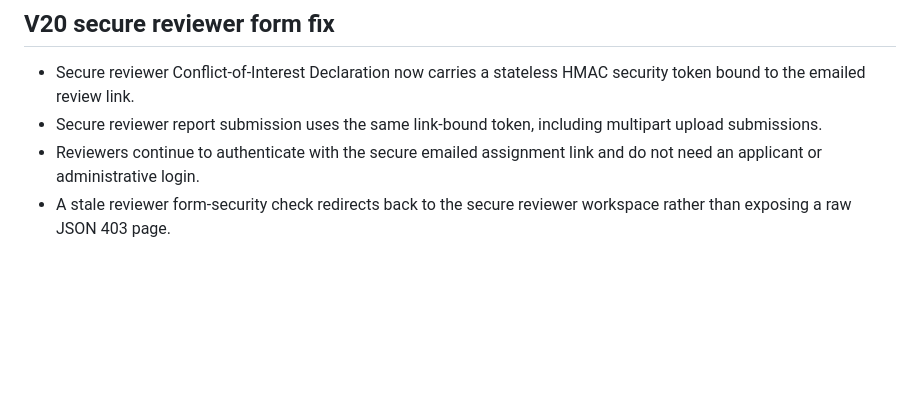
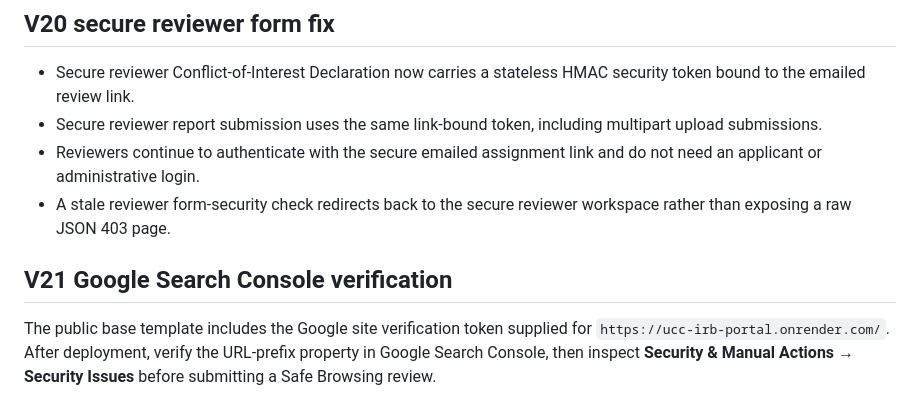
Before and after one commit to yawanokye/UCCIRB, a Markdown page: README.md, the part around the change. Drawn GitHub-style; blank space fills up the shorter version.

```diff
--- a/README.md
+++ b/README.md
@@ -307,3 +307,8 @@ If a reviewer report disappeared before V18 because `/app/storage` was not persi
 - Secure reviewer report submission uses the same link-bound token, including multipart upload submissions.
 - Reviewers continue to authenticate with the secure emailed assignment link and do not need an applicant or administrative login.
 - A stale reviewer form-security check redirects back to the secure reviewer workspace rather than exposing a raw JSON 403 page.
+
+
+## V21 Google Search Console verification
+
+The public base template includes the Google site verification token supplied for `https://ucc-irb-portal.onrender.com/`. After deployment, verify the URL-prefix property in Google Search Console, then inspect **Security & Manual Actions → Security Issues** before submitting a Safe Browsing review.
```
